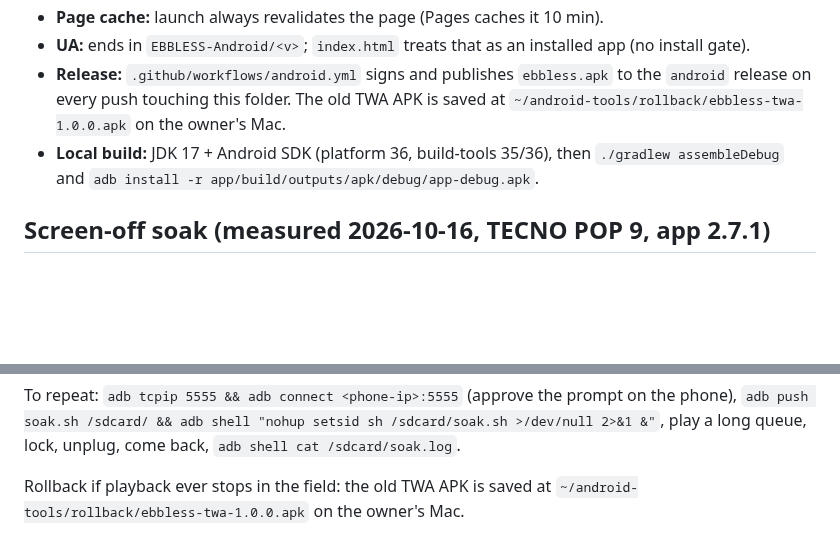
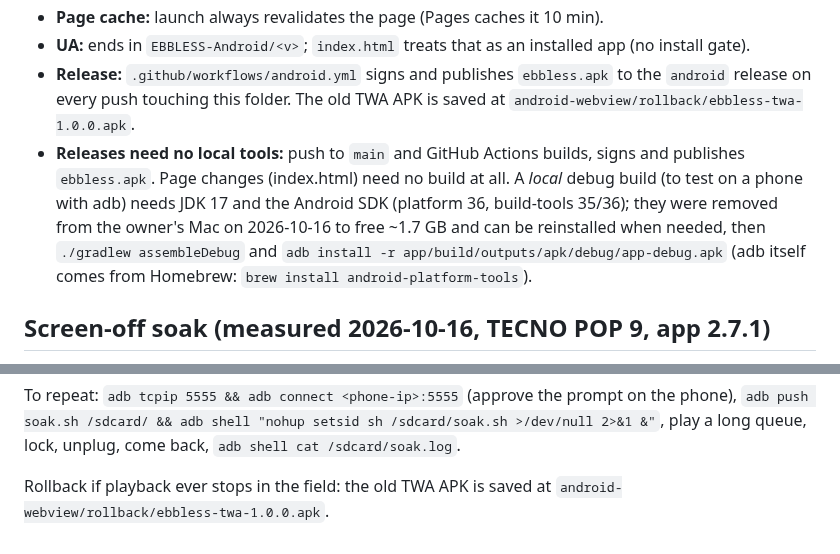
Before and after one commit to MalGriot/EBBLESS, a Markdown page: android-webview/README.md, 2 parts joined by grey strips. Rendered like a GitHub page; blank space fills up the shorter version.

Commit message:
Android: keep the rollback TWA APK in the repo; note that local build tools are optional
Co-Authored-By: Claude Sonnet 5.5 <noreply@anthropic.com>

```diff
--- a/android-webview/README.md
+++ b/android-webview/README.md
@@ -18,10 +18,12 @@ use `.debug` and install beside the real app.
   installed app (no install gate).
 - **Release:** `.github/workflows/android.yml` signs and publishes
   `ebbless.apk` to the `android` release on every push touching this folder.
-  The old TWA APK is saved at `~/android-tools/rollback/ebbless-twa-1.0.0.apk`
-  on the owner's Mac.
-- **Local build:** JDK 17 + Android SDK (platform 36, build-tools 35/36), then
-  `./gradlew assembleDebug` and `adb install -r app/build/outputs/apk/debug/app-debug.apk`.
+  The old TWA APK is saved at `android-webview/rollback/ebbless-twa-1.0.0.apk`.
+- **Releases need no local tools:** push to `main` and GitHub Actions builds, signs and publishes `ebbless.apk`.
+  Page changes (index.html) need no build at all. A *local* debug build (to test on a phone with adb) needs JDK 17 and the
+  Android SDK (platform 36, build-tools 35/36); they were removed from the owner's Mac on 2026-10-16 to free ~1.7 GB and
+  can be reinstalled when needed, then `./gradlew assembleDebug` and `adb install -r app/build/outputs/apk/debug/app-debug.apk`
+  (adb itself comes from Homebrew: `brew install android-platform-tools`).
 
 ## Screen-off soak (measured 2026-10-16, TECNO POP 9, app 2.7.1)
 
@@ -44,4 +46,4 @@ To repeat: `adb tcpip 5555 && adb connect <phone-ip>:5555` (approve the prompt o
 play a long queue, lock, unplug, come back, `adb shell cat /sdcard/soak.log`.
 
 Rollback if playback ever stops in the field: the old TWA APK is saved at
-`~/android-tools/rollback/ebbless-twa-1.0.0.apk` on the owner's Mac.
+`android-webview/rollback/ebbless-twa-1.0.0.apk`.
```
